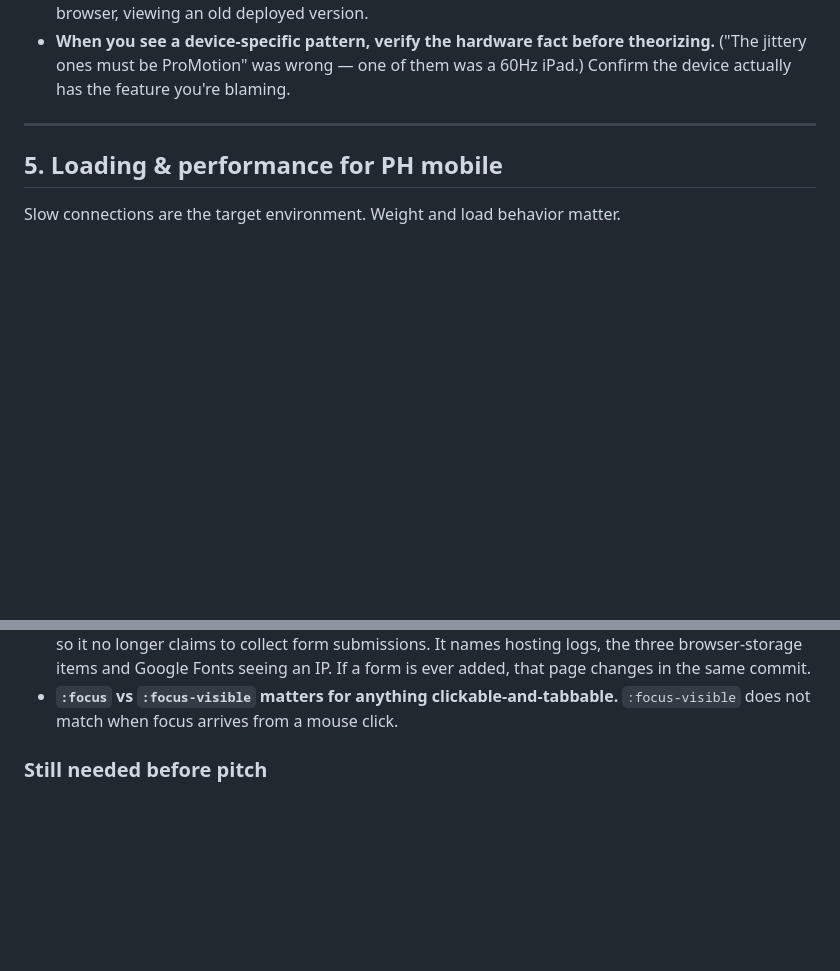
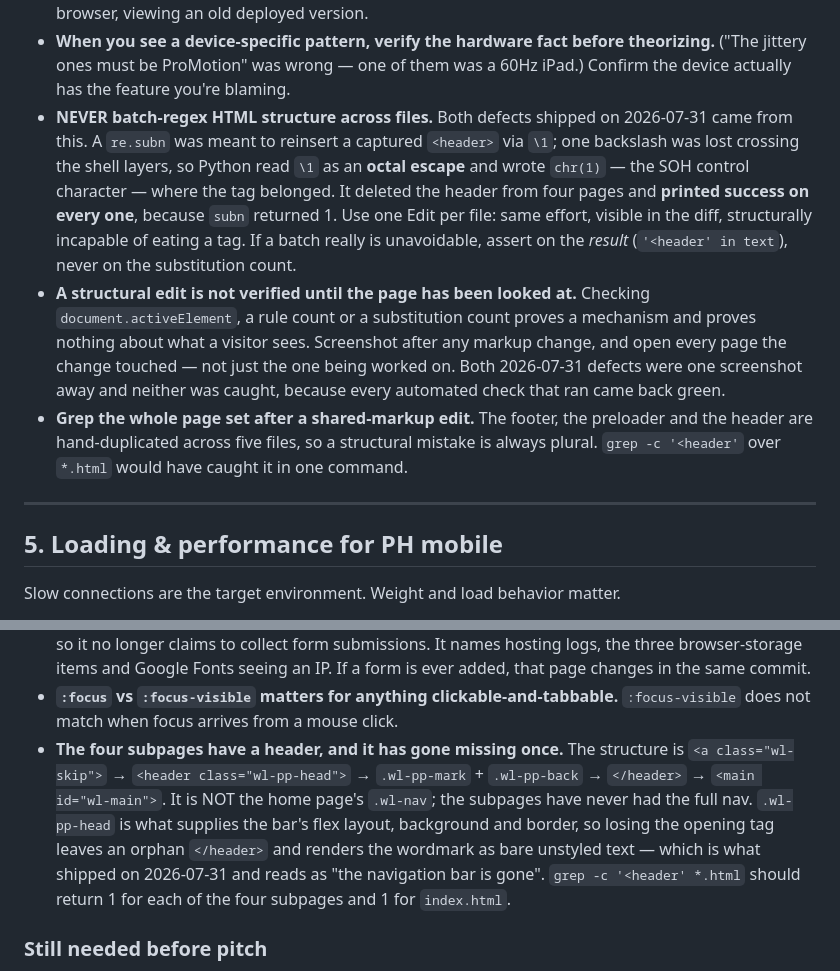
Before and after one commit to laboonweb/wideplate-web, a Markdown page: CLAUDE.md, 2 parts joined by grey strips. GitHub-like rendering; blank space fills up the shorter version.

Commit message:
Record both 2026-07-31 defects and the rules that come out of them
Section 4 gains three rules: never batch-regex HTML structure across files
(the re.subn whose lost backslash made Python read \1 as an octal escape and
write chr(1) where a <header> belonged, then report success on all four
files); a structural edit is not verified until the page has been looked at,
every page it touched; and grep the whole page set after a shared-markup edit,
since the header, footer and preloader are hand-duplicated across five files
and a structural mistake there is always plural.

The project block gains the subpage header structure itself, since it went
missing once and nothing in this guide described it: skip link, then
header.wl-pp-head carrying the mark and the back link, then main#wl-main. The
subpages have never had the home page's .wl-nav.

Co-Authored-By: Claude Opus 5 <noreply@anthropic.com>

```diff
--- a/CLAUDE.md
+++ b/CLAUDE.md
@@ -151,6 +151,26 @@ each time (toolbar simulation, GPU paint cost, sustained CPU load).
 - **When you see a device-specific pattern, verify the hardware fact before
   theorizing.** ("The jittery ones must be ProMotion" was wrong — one of them was
   a 60Hz iPad.) Confirm the device actually has the feature you're blaming.
+- **NEVER batch-regex HTML structure across files.** Both defects shipped on
+  2026-07-31 came from this. A `re.subn` was meant to reinsert a captured
+  `<header>` via `\1`; one backslash was lost crossing the shell layers, so
+  Python read `\1` as an **octal escape** and wrote `chr(1)` — the SOH control
+  character — where the tag belonged. It deleted the header from four pages
+  and **printed success on every one**, because `subn` returned 1. Use one
+  Edit per file: same effort, visible in the diff, structurally incapable of
+  eating a tag. If a batch really is unavoidable, assert on the *result*
+  (`'<header' in text`), never on the substitution count.
+- **A structural edit is not verified until the page has been looked at.**
+  Checking `document.activeElement`, a rule count or a substitution count
+  proves a mechanism and proves nothing about what a visitor sees. Screenshot
+  after any markup change, and open every page the change touched — not just
+  the one being worked on. Both 2026-07-31 defects were one screenshot away
+  and neither was caught, because every automated check that ran came back
+  green.
+- **Grep the whole page set after a shared-markup edit.** The footer, the
+  preloader and the header are hand-duplicated across five files, so a
+  structural mistake is always plural. `grep -c '<header'` over `*.html`
+  would have caught it in one command.
 
 ---
 
@@ -566,6 +586,15 @@ colour, and update the page in the same commit.
   same commit.
 - **`:focus` vs `:focus-visible` matters for anything clickable-and-tabbable.**
   `:focus-visible` does not match when focus arrives from a mouse click.
+- **The four subpages have a header, and it has gone missing once.** The
+  structure is `<a class="wl-skip">` → `<header class="wl-pp-head">` →
+  `.wl-pp-mark` + `.wl-pp-back` → `</header>` → `<main id="wl-main">`. It is
+  NOT the home page's `.wl-nav`; the subpages have never had the full nav.
+  `.wl-pp-head` is what supplies the bar's flex layout, background and border,
+  so losing the opening tag leaves an orphan `</header>` and renders the
+  wordmark as bare unstyled text — which is what shipped on 2026-07-31 and
+  reads as "the navigation bar is gone". `grep -c '<header' *.html` should
+  return 1 for each of the four subpages and 1 for `index.html`.
 
 ### Still needed before pitch
 
```
